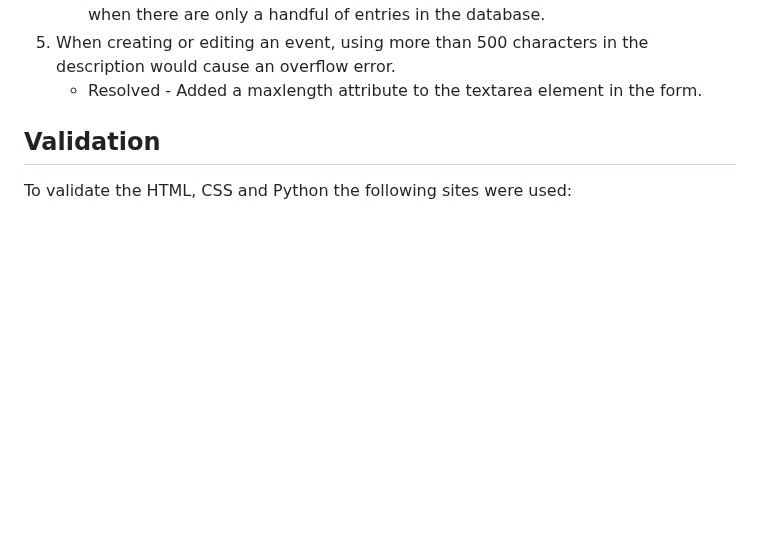
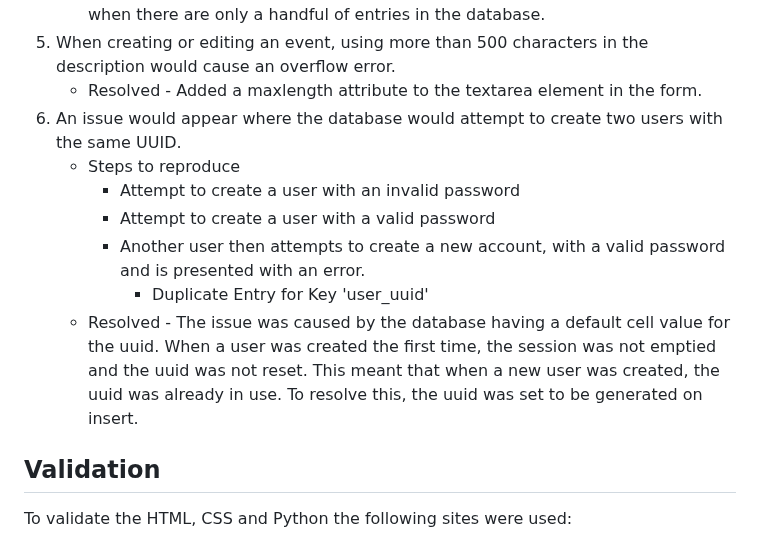
Before and after one commit to InfiniteEndeavours/Milestone-3-Event-Site, a Markdown page: README.md, the part around the change. GitHub-like rendering; blank space fills up the shorter version.

Commit message:
Update README.md
- Add duplicate UUID bug on user generation

```diff
--- a/README.md
+++ b/README.md
@@ -390,6 +390,15 @@ During development and testing, a number of bugs were discovered. Where a fix ha
       entries in the database.
 5. When creating or editing an event, using more than 500 characters in the description would cause an overflow error.
     - Resolved - Added a maxlength attribute to the textarea element in the form.
+6. An issue would appear where the database would attempt to create two users with the same UUID.
+    - Steps to reproduce
+        - Attempt to create a user with an invalid password
+        - Attempt to create a user with a valid password
+        - Another user then attempts to create a new account, with a valid password and is presented with an error.
+            - Duplicate Entry for Key 'user_uuid'
+    - Resolved - The issue was caused by the database having a default cell value for the uuid. When a user was created
+      the first time, the session was not emptied and the uuid was not reset. This meant that when a new user was
+      created, the uuid was already in use. To resolve this, the uuid was set to be generated on insert.
 
 ## Validation
 
```
